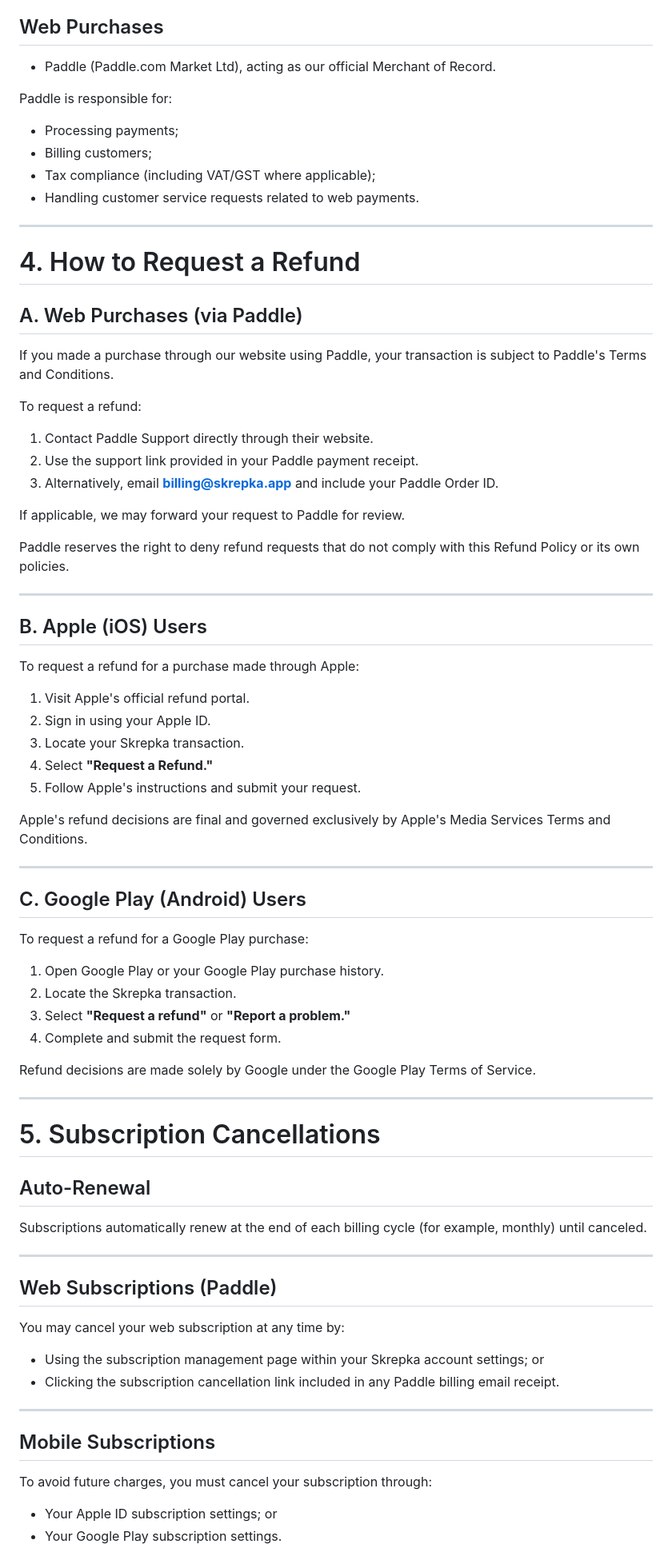
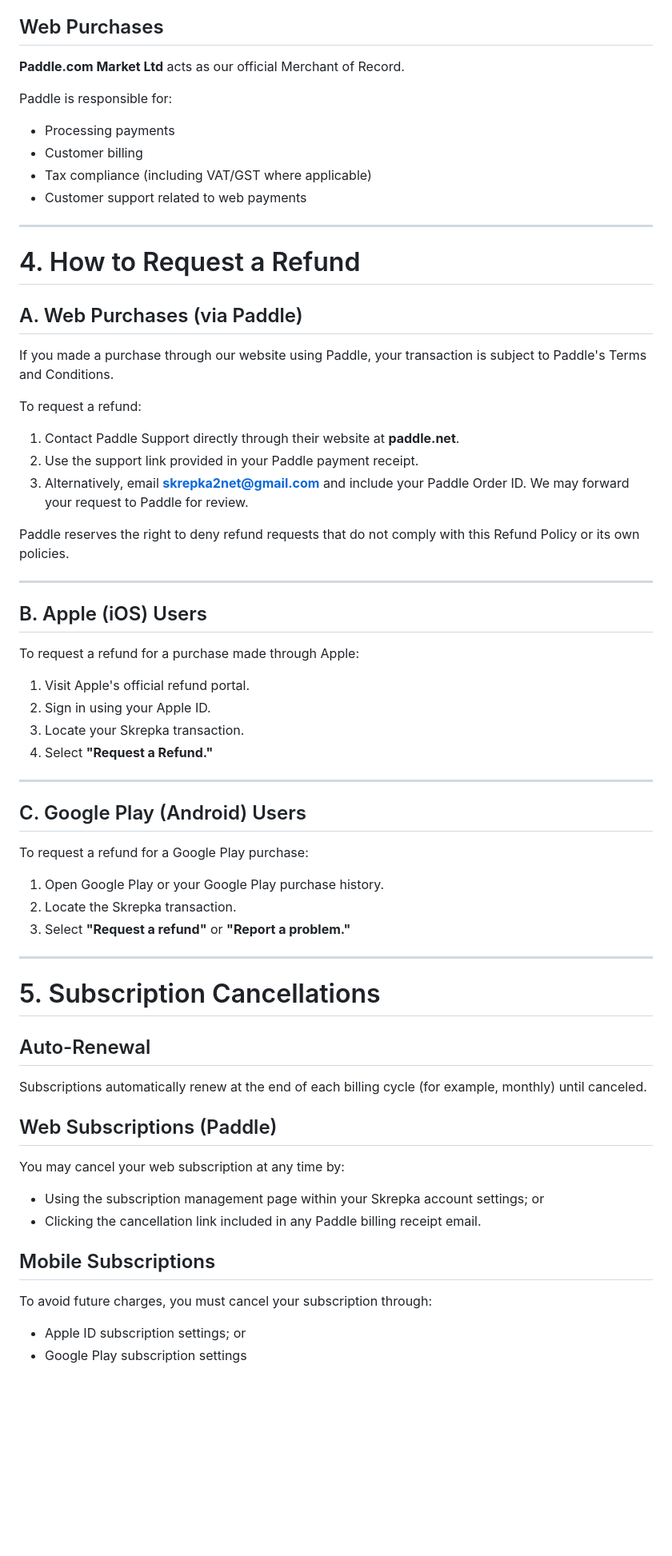
Before and after one commit to artemiyk909/Skrepka-Refund-Policy, a Markdown page: index.md, the part around one of its changes. Shown at 80% size. GitHub-like rendering; blank space fills up the shorter version.

```diff
--- a/index.md
+++ b/index.md
@@ -56,14 +53,14 @@ All billing, purchases, and subscription renewals are handled exclusively by aut
 
 ## Web Purchases
 
-* Paddle (Paddle.com Market Ltd), acting as our official Merchant of Record.
+**Paddle.com Market Ltd** acts as our official Merchant of Record.
 
 Paddle is responsible for:
 
-* Processing payments;
-* Billing customers;
-* Tax compliance (including VAT/GST where applicable);
-* Handling customer service requests related to web payments.
+* Processing payments
+* Customer billing
+* Tax compliance (including VAT/GST where applicable)
+* Customer support related to web payments
 
 ---
 
@@ -75,11 +72,9 @@ If you made a purchase through our website using Paddle, your transaction is sub
 
 To request a refund:
 
-1. Contact Paddle Support directly through their website.
+1. Contact Paddle Support directly through their website at **paddle.net**.
 2. Use the support link provided in your Paddle payment receipt.
-3. Alternatively, email **[billing@skrepka.app](mailto:billing@skrepka.app)** and include your Paddle Order ID.
-
-If applicable, we may forward your request to Paddle for review.
+3. Alternatively, email **[skrepka2net@gmail.com](mailto:skrepka2net@gmail.com)** and include your Paddle Order ID. We may forward your request to Paddle for review.
 
 Paddle reserves the right to deny refund requests that do not comply with this Refund Policy or its own policies.
 
@@ -93,9 +88,6 @@ To request a refund for a purchase made through Apple:
 2. Sign in using your Apple ID.
 3. Locate your Skrepka transaction.
 4. Select **"Request a Refund."**
-5. Follow Apple's instructions and submit your request.
-
-Apple's refund decisions are final and governed exclusively by Apple's Media Services Terms and Conditions.
 
 ---
 
@@ -106,9 +98,6 @@ To request a refund for a Google Play purchase:
 1. Open Google Play or your Google Play purchase history.
 2. Locate the Skrepka transaction.
 3. Select **"Request a refund"** or **"Report a problem."**
-4. Complete and submit the request form.
-
-Refund decisions are made solely by Google under the Google Play Terms of Service.
 
 ---
 
@@ -118,21 +107,17 @@ Refund decisions are made solely by Google under the Google Play Terms of Servic
 
 Subscriptions automatically renew at the end of each billing cycle (for example, monthly) until canceled.
 
----
-
 ## Web Subscriptions (Paddle)
 
 You may cancel your web subscription at any time by:
 
 * Using the subscription management page within your Skrepka account settings; or
-* Clicking the subscription cancellation link included in any Paddle billing email receipt.
-
----
+* Clicking the cancellation link included in any Paddle billing receipt email.
 
 ## Mobile Subscriptions
 
 To avoid future charges, you must cancel your subscription through:
 
-* Your Apple ID subscription settings; or
-* Your Google Play subscription settings.
+* Apple ID subscription settings; or
+* Google Play subscription settings
 
```
Also changed, not shown: other parts of index.md (+19 -27 lines).
